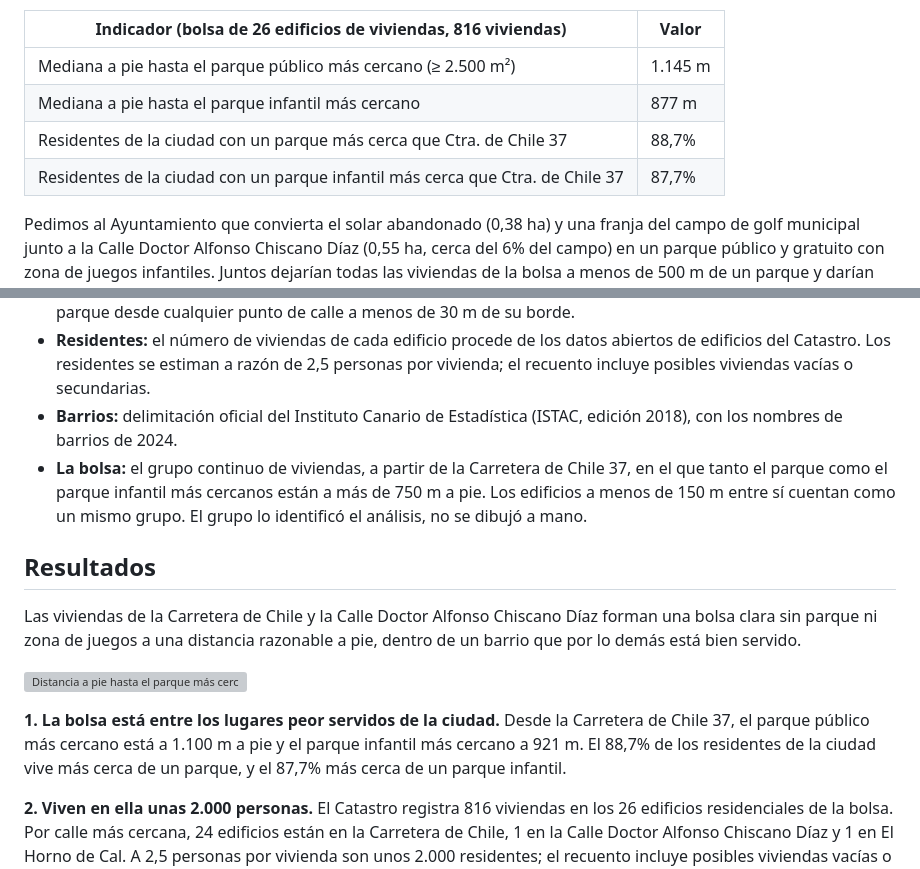
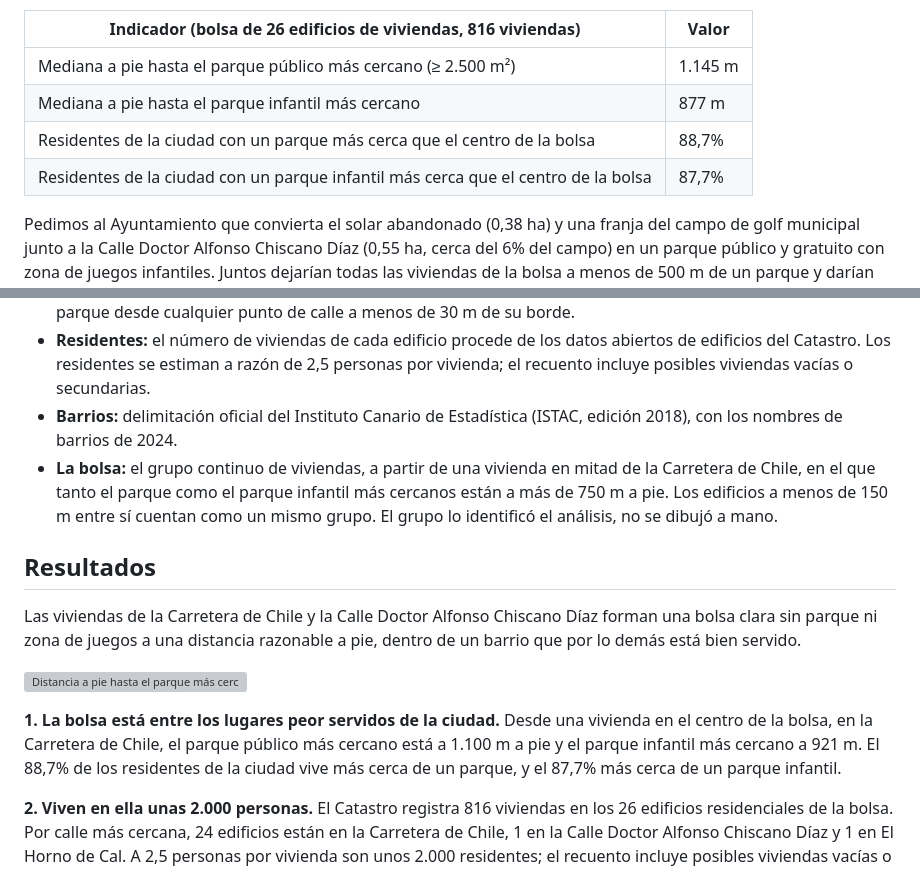
Before and after one commit to gabor-varga/barrio-park, a Markdown page: study/study_es.md, 2 parts joined by grey strips. Drawn GitHub-style; grey boxes are pictures that could not be loaded.

```diff
--- a/study/study_es.md
+++ b/study/study_es.md
@@ -12,8 +12,8 @@ Junto a estas viviendas se encuentran Las Palmeras Golf, un campo de golf munici
 | --- | --- |
 | Mediana a pie hasta el parque público más cercano (≥ 2.500 m²) | 1.145 m |
 | Mediana a pie hasta el parque infantil más cercano | 877 m |
-| Residentes de la ciudad con un parque más cerca que Ctra. de Chile 37 | 88,7% |
-| Residentes de la ciudad con un parque infantil más cerca que Ctra. de Chile 37 | 87,7% |
+| Residentes de la ciudad con un parque más cerca que el centro de la bolsa | 88,7% |
+| Residentes de la ciudad con un parque infantil más cerca que el centro de la bolsa | 87,7% |
 
 Pedimos al Ayuntamiento que convierta el solar abandonado (0,38 ha) y una franja del campo de golf municipal junto a la Calle Doctor Alfonso Chiscano Díaz (0,55 ha, cerca del 6% del campo) en un parque público y gratuito con zona de juegos infantiles. Juntos dejarían todas las viviendas de la bolsa a menos de 500 m de un parque y darían un parque a menos de 500 m a unas 6.400 personas de la ciudad.
 
@@ -48,7 +48,7 @@ Para cada edificio residencial de la ciudad medimos la distancia a pie, por call
 - **Red peatonal:** calles, senderos y escaleras de OpenStreetMap. La distancia se mide hasta el borde del parque, lo que favorece ligeramente la situación actual. Las calles se muestrean cada 20 m, y se puede entrar en un parque desde cualquier punto de calle a menos de 30 m de su borde.
 - **Residentes:** el número de viviendas de cada edificio procede de los datos abiertos de edificios del Catastro. Los residentes se estiman a razón de 2,5 personas por vivienda; el recuento incluye posibles viviendas vacías o secundarias.
 - **Barrios:** delimitación oficial del Instituto Canario de Estadística (ISTAC, edición 2018), con los nombres de barrios de 2024.
-- **La bolsa:** el grupo continuo de viviendas, a partir de la Carretera de Chile 37, en el que tanto el parque como el parque infantil más cercanos están a más de 750 m a pie. Los edificios a menos de 150 m entre sí cuentan como un mismo grupo. El grupo lo identificó el análisis, no se dibujó a mano.
+- **La bolsa:** el grupo continuo de viviendas, a partir de una vivienda en mitad de la Carretera de Chile, en el que tanto el parque como el parque infantil más cercanos están a más de 750 m a pie. Los edificios a menos de 150 m entre sí cuentan como un mismo grupo. El grupo lo identificó el análisis, no se dibujó a mano.
 
 ## Resultados
 
@@ -56,7 +56,7 @@ Las viviendas de la Carretera de Chile y la Calle Doctor Alfonso Chiscano Díaz
 
 ![Distancia a pie hasta el parque más cercano en torno a la bolsa. Cada punto es una vivienda (Catastro), coloreada según la distancia de su edificio al parque más cercano; rojo = más de 1 km. La zona rayada es Las Palmeras Golf; A y B, en azul, son las zonas propuestas para el parque. En gris: calles y edificios; rayados: edificios nuevos que aún no figuran en el Catastro.](img/map_pocket.png)
 
-**1. La bolsa está entre los lugares peor servidos de la ciudad.** Desde la Carretera de Chile 37, el parque público más cercano está a 1.100 m a pie y el parque infantil más cercano a 921 m. El 88,7% de los residentes de la ciudad vive más cerca de un parque, y el 87,7% más cerca de un parque infantil.
+**1. La bolsa está entre los lugares peor servidos de la ciudad.** Desde una vivienda en el centro de la bolsa, en la Carretera de Chile, el parque público más cercano está a 1.100 m a pie y el parque infantil más cercano a 921 m. El 88,7% de los residentes de la ciudad vive más cerca de un parque, y el 87,7% más cerca de un parque infantil.
 
 **2. Viven en ella unas 2.000 personas.** El Catastro registra 816 viviendas en los 26 edificios residenciales de la bolsa. Por calle más cercana, 24 edificios están en la Carretera de Chile, 1 en la Calle Doctor Alfonso Chiscano Díaz y 1 en El Horno de Cal. A 2,5 personas por vivienda son unos 2.000 residentes; el recuento incluye posibles viviendas vacías o secundarias.
 
```
Also changed, not shown: study/study_en.md (+4 -4 lines).
